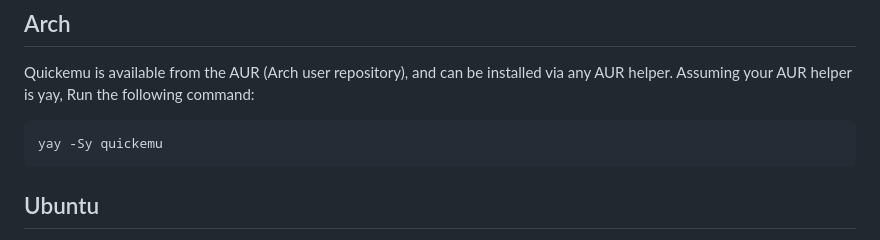
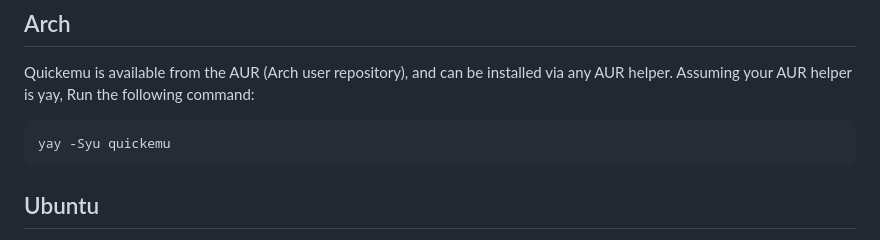
Before and after one commit to quickemu-project/quickemu, a Markdown page: README.md, the part around the change. Drawn GitHub-style.

Commit message:
Correct aur install command

````diff
--- a/README.md
+++ b/README.md
@@ -163,7 +163,7 @@ installed via any AUR helper. Assuming your AUR helper is yay, Run the
 following command:
 
 ``` bash
-yay -Sy quickemu
+yay -Syu quickemu
 ```
 
 ## Ubuntu
````
